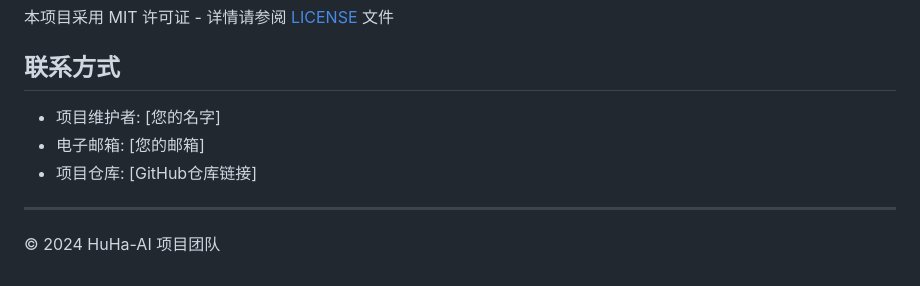
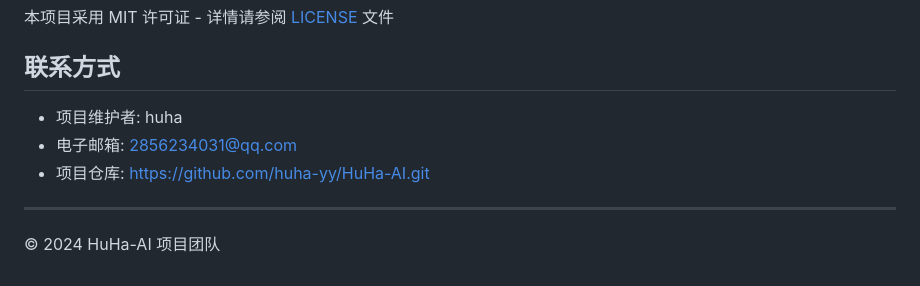
Before and after one commit to huha-yy/HuHa-AI, a Markdown page: README.md, the part around the change. Rendered like a GitHub page.

```diff
--- a/README.md
+++ b/README.md
@@ -267,9 +267,9 @@ npm run build
 
 ## 联系方式
 
-- 项目维护者: [您的名字]
-- 电子邮箱: [您的邮箱]
-- 项目仓库: [GitHub仓库链接]
+- 项目维护者: huha
+- 电子邮箱: 2856234031@qq.com
+- 项目仓库: https://github.com/huha-yy/HuHa-AI.git
 
 ---
 
```
